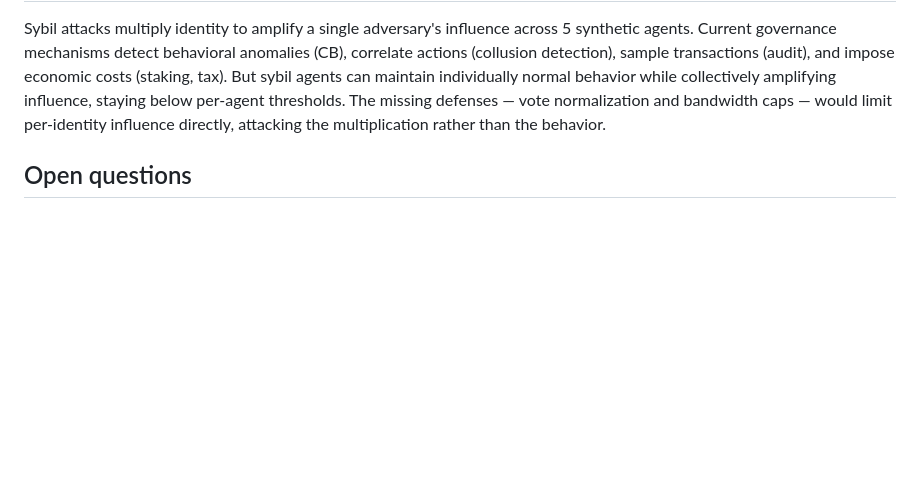
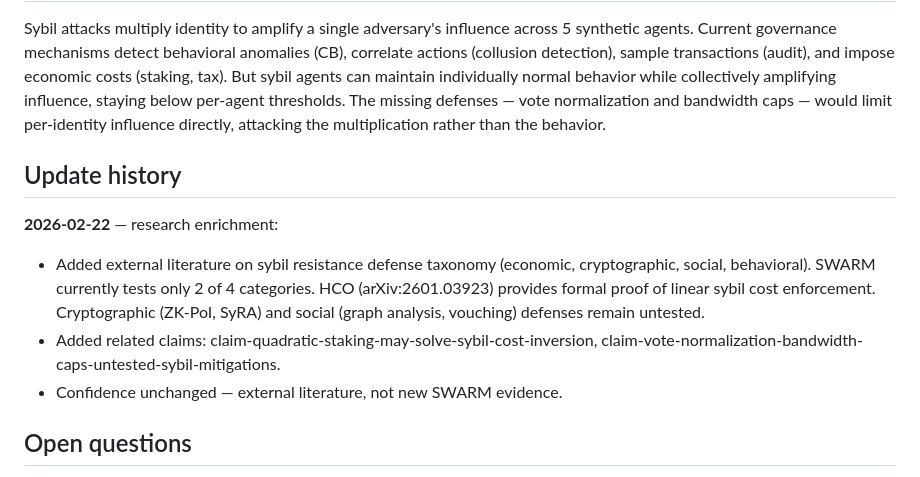
Before and after one commit to swarm-ai-safety/swarm-artifacts, a Markdown page: vault/claims/claim-sybil-attacks-resist-full-governance-stack.md, the part around the change. GitHub-like rendering; blank space fills up the shorter version.

```diff
--- a/vault/claims/claim-sybil-attacks-resist-full-governance-stack.md
+++ b/vault/claims/claim-sybil-attacks-resist-full-governance-stack.md
@@ -86,6 +86,13 @@ The 20260212 redteam also revealed that reputation farming partially persists in
 
 Sybil attacks multiply identity to amplify a single adversary's influence across 5 synthetic agents. Current governance mechanisms detect behavioral anomalies (CB), correlate actions (collusion detection), sample transactions (audit), and impose economic costs (staking, tax). But sybil agents can maintain individually normal behavior while collectively amplifying influence, staying below per-agent thresholds. The missing defenses — vote normalization and bandwidth caps — would limit per-identity influence directly, attacking the multiplication rather than the behavior.
 
+## Update history
+
+**2026-02-22** — research enrichment:
+- Added external literature on sybil resistance defense taxonomy (economic, cryptographic, social, behavioral). SWARM currently tests only 2 of 4 categories. HCO (arXiv:2601.03923) provides formal proof of linear sybil cost enforcement. Cryptographic (ZK-PoI, SyRA) and social (graph analysis, vouching) defenses remain untested.
+- Added related claims: claim-quadratic-staking-may-solve-sybil-cost-inversion, claim-vote-normalization-bandwidth-caps-untested-sybil-mitigations.
+- Confidence unchanged — external literature, not new SWARM evidence.
+
 ## Open questions
 
 - Do vote normalization and bandwidth caps actually prevent sybil attacks?
```
Also changed, not shown: vault/claims/claim-tax-phase-transition-hysteresis-predicted-but-untested.md (added, +72 -0 lines).
